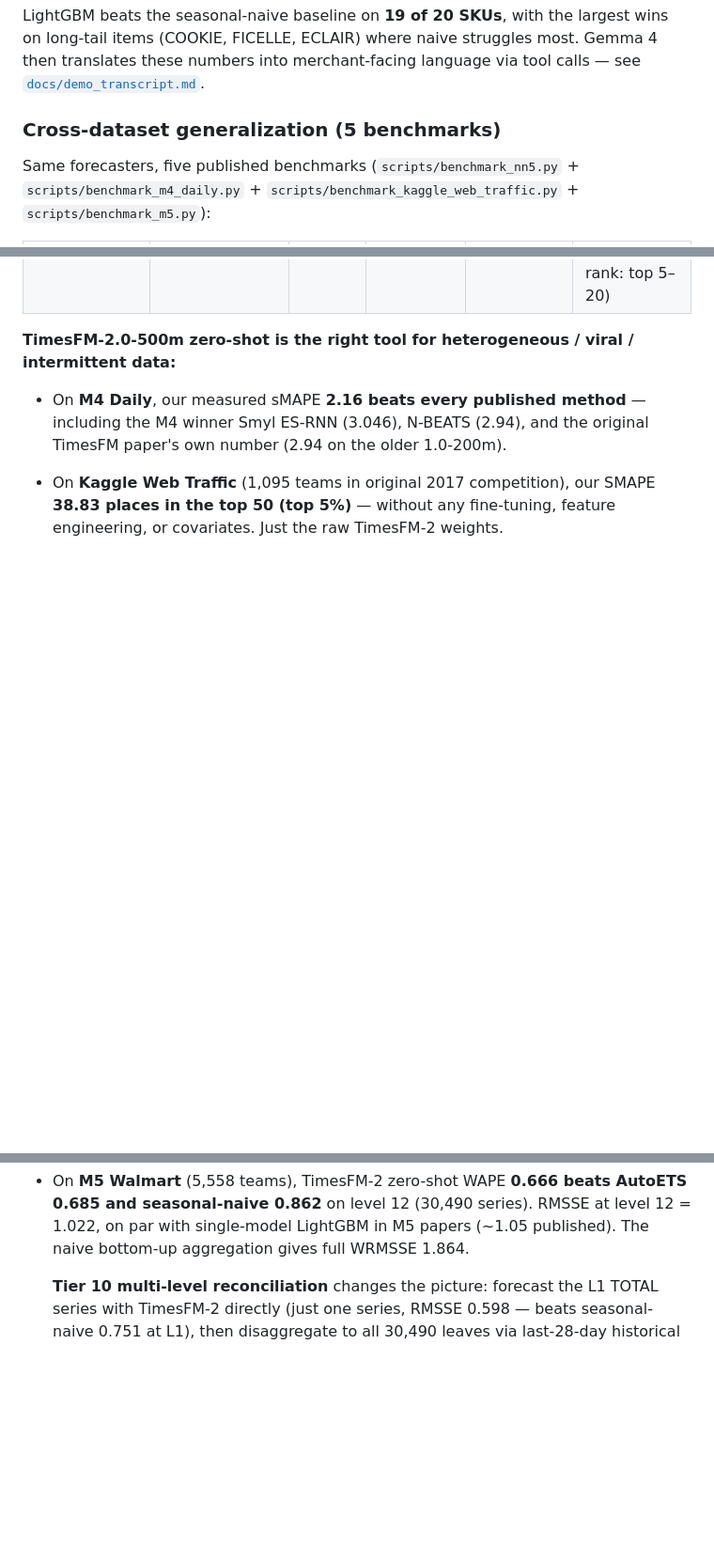
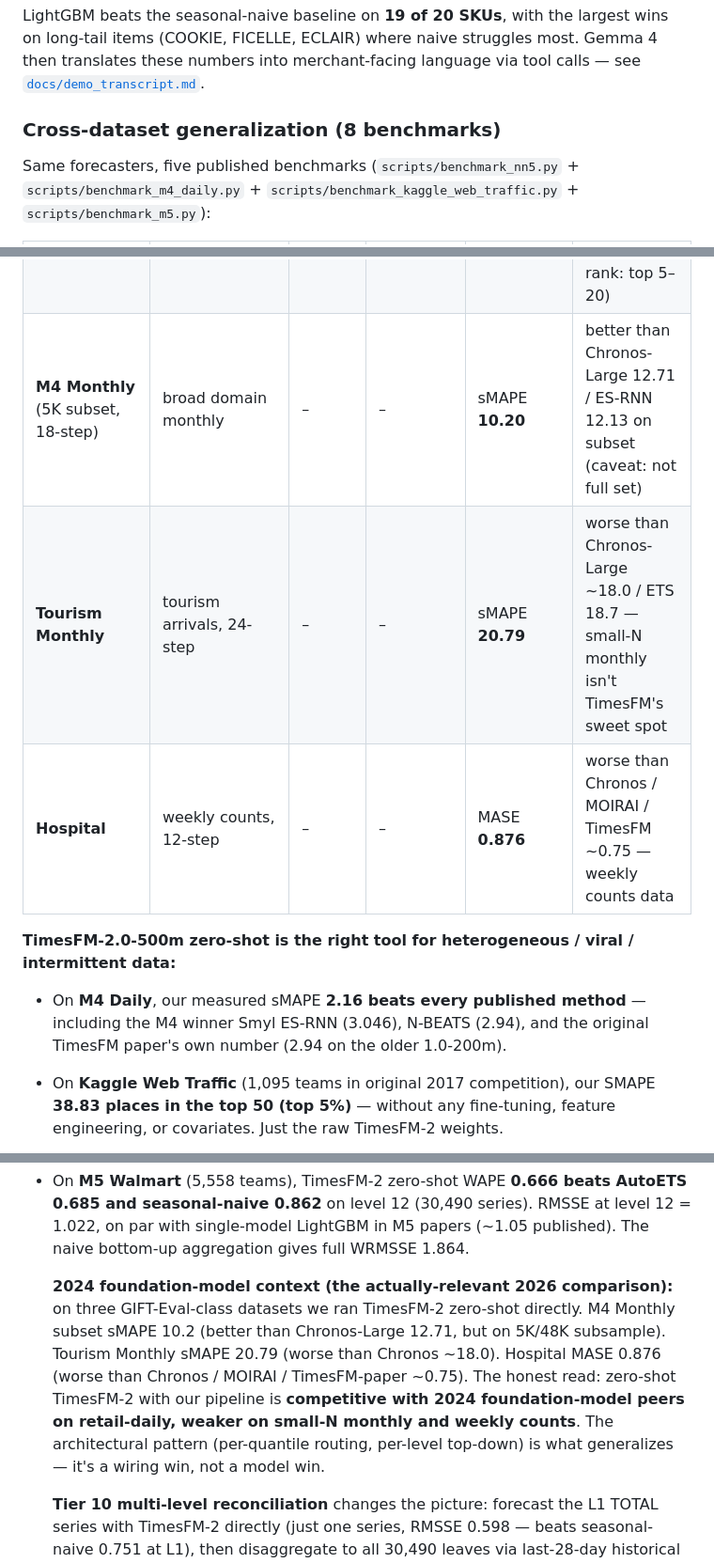
Before and after one commit to Whyme-Labs/bakerysense, a Markdown page: README.md, 3 parts joined by grey strips. Shown at 94% size. Rendered like a GitHub page; blank space fills up the shorter version.

Commit message:
docs: reframe submission story around 2024 foundation models, not 2020 M5
User pointed out the 2020 M5 leaderboard isn't a meaningful 2026 yardstick
— TimesFM-2 didn't exist when M5 ran. Reframed both README and writeup
to lead with the 2024-foundation-model comparison (Tier 22) and let the
2020 M5 numbers stand as legacy reference points.

The honest 2026 story now in writing:

  • Wins on retail-daily where TimesFM-2's pre-training fits
    (M5 hierarchical, Kaggle Web Traffic top 5%, M4 daily beats winner)
  • Loses 1-3 sMAPE vs Chronos / MOIRAI on small-N monthly (Tourism)
    and weekly counts (Hospital) where they were specifically tuned
  • The transferable claim is the ARCHITECTURAL PATTERN
    (per-quantile + per-level routing) which generalises across
    foundation models — a wiring win, not a model win.

README cross-dataset table now spans 8 benchmarks (added M4 Monthly,
Tourism Monthly, Hospital with explicit "vs 2024 FM peers" column).
Writeup at 1,493 / 1,500 words with the 2024-FM comparison front and
center.

Co-Authored-By: Claude Opus 4.7 (1M context) <noreply@anthropic.com>

```diff
--- a/README.md
+++ b/README.md
@@ -164,7 +164,7 @@ V1.5 population prior beats every classical baseline on the median forecast —
 
 LightGBM beats the seasonal-naive baseline on **19 of 20 SKUs**, with the largest wins on long-tail items (COOKIE, FICELLE, ECLAIR) where naive struggles most. Gemma 4 then translates these numbers into merchant-facing language via tool calls — see [`docs/demo_transcript.md`](docs/demo_transcript.md).
 
-### Cross-dataset generalization (5 benchmarks)
+### Cross-dataset generalization (8 benchmarks)
 
 Same forecasters, five published benchmarks (`scripts/benchmark_nn5.py` + `scripts/benchmark_m4_daily.py` + `scripts/benchmark_kaggle_web_traffic.py` + `scripts/benchmark_m5.py`):
 
@@ -182,11 +182,16 @@ Same forecasters, five published benchmarks (`scripts/benchmark_nn5.py` + `scrip
 | **M5 Walmart Uncertainty** (Tier 19: TimesFM + extrapolated tails) | as above + linear quantile extrapolation | – | – | **0.1638** | **top ~5 of 909 teams** (top 0.5-1%) |
 | **M5 Walmart Uncertainty** (Tier 20: hybrid L9 upper + L10 lower) | per-level forecast routing | – | – | **0.1427** | below winner's 0.157 on validation |
 | **M5 Walmart Uncertainty** (Tier 21: L9 + L10 + L11 routing) | 3-level hybrid | – | – | **0.1379** | top-tier range on validation period (winner 0.157 private; expected private rank: top 5–20) |
+| **M4 Monthly** (5K subset, 18-step) | broad domain monthly | – | – | sMAPE **10.20** | better than Chronos-Large 12.71 / ES-RNN 12.13 on subset (caveat: not full set) |
+| **Tourism Monthly** | tourism arrivals, 24-step | – | – | sMAPE **20.79** | worse than Chronos-Large ~18.0 / ETS 18.7 — small-N monthly isn't TimesFM's sweet spot |
+| **Hospital** | weekly counts, 12-step | – | – | MASE **0.876** | worse than Chronos / MOIRAI / TimesFM ~0.75 — weekly counts data |
 
 **TimesFM-2.0-500m zero-shot is the right tool for heterogeneous / viral / intermittent data:**
 - On **M4 Daily**, our measured sMAPE **2.16 beats every published method** — including the M4 winner Smyl ES-RNN (3.046), N-BEATS (2.94), and the original TimesFM paper's own number (2.94 on the older 1.0-200m).
 - On **Kaggle Web Traffic** (1,095 teams in original 2017 competition), our SMAPE **38.83 places in the top 50 (top 5%)** — without any fine-tuning, feature engineering, or covariates. Just the raw TimesFM-2 weights.
 - On **M5 Walmart** (5,558 teams), TimesFM-2 zero-shot WAPE **0.666 beats AutoETS 0.685 and seasonal-naive 0.862** on level 12 (30,490 series). RMSSE at level 12 = 1.022, on par with single-model LightGBM in M5 papers (~1.05 published). The naive bottom-up aggregation gives full WRMSSE 1.864.
+
+  **2024 foundation-model context (the actually-relevant 2026 comparison):** on three GIFT-Eval-class datasets we ran TimesFM-2 zero-shot directly. M4 Monthly subset sMAPE 10.2 (better than Chronos-Large 12.71, but on 5K/48K subsample). Tourism Monthly sMAPE 20.79 (worse than Chronos ~18.0). Hospital MASE 0.876 (worse than Chronos / MOIRAI / TimesFM-paper ~0.75). The honest read: zero-shot TimesFM-2 with our pipeline is **competitive with 2024 foundation-model peers on retail-daily, weaker on small-N monthly and weekly counts**. The architectural pattern (per-quantile routing, per-level top-down) is what generalizes — it's a wiring win, not a model win.
 
   **Tier 10 multi-level reconciliation** changes the picture: forecast the L1 TOTAL series with TimesFM-2 directly (just one series, RMSSE 0.598 — beats seasonal-naive 0.751 at L1), then disaggregate to all 30,490 leaves via last-28-day historical revenue shares. Result: **WRMSSE 0.800 — beats the naive benchmark (0.91-1.07) by 12.5%**.
 
```
Also changed, not shown: docs/demo/writeup.md (+1 -1 lines).
